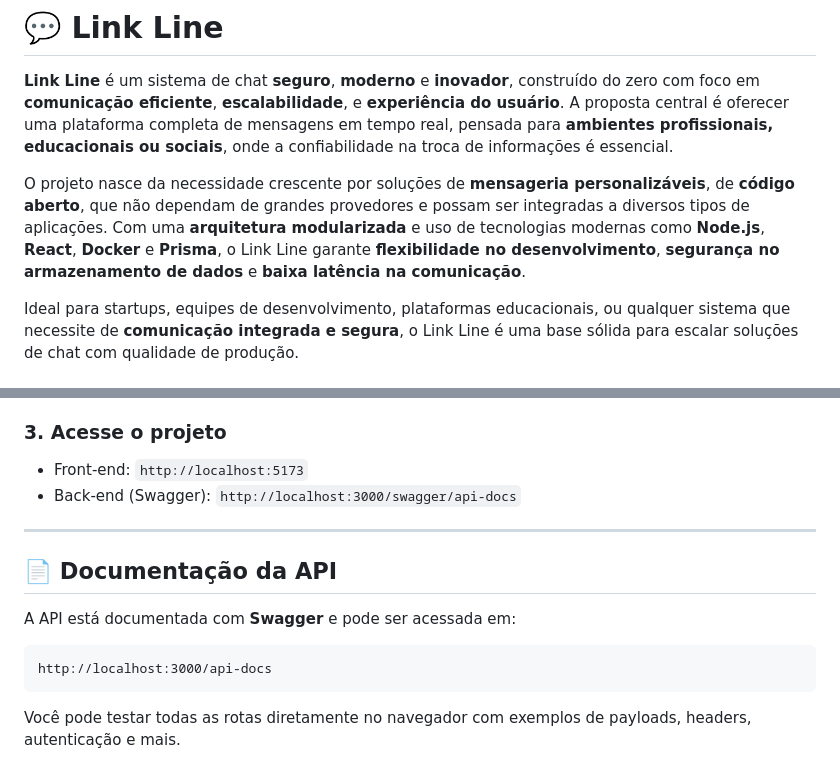
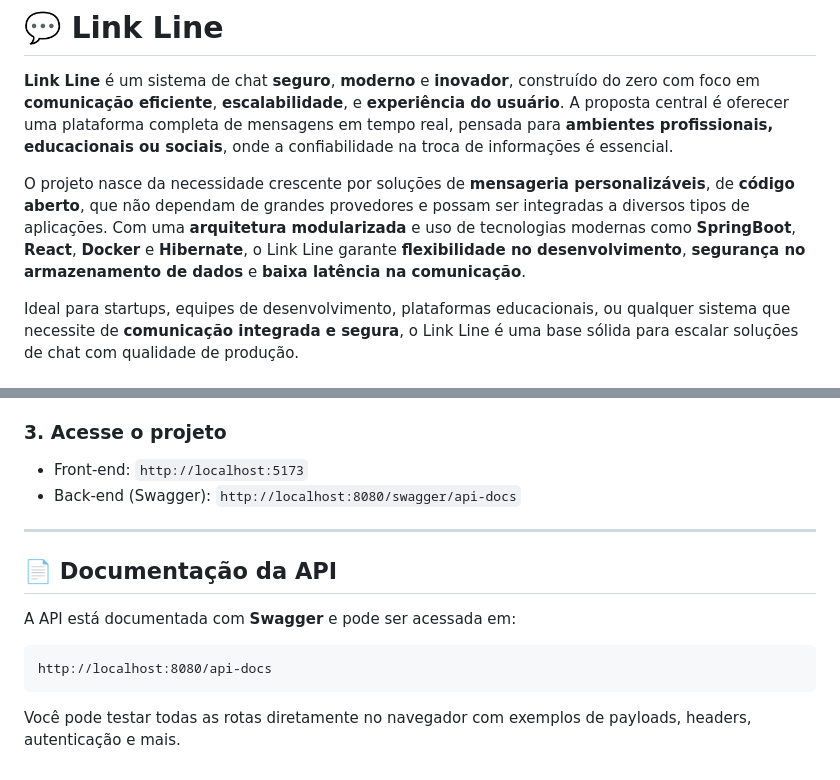
Before and after one commit to gustavoventieri/LinkLine, a Markdown page: readme.md, 2 parts joined by grey strips. Rendered like a GitHub page.

Commit message:
docs: readme updated

````diff
--- a/readme.md
+++ b/readme.md
@@ -2,7 +2,7 @@
 
 **Link Line** é um sistema de chat **seguro**, **moderno** e **inovador**, construído do zero com foco em **comunicação eficiente**, **escalabilidade**, e **experiência do usuário**. A proposta central é oferecer uma plataforma completa de mensagens em tempo real, pensada para **ambientes profissionais, educacionais ou sociais**, onde a confiabilidade na troca de informações é essencial.
 
-O projeto nasce da necessidade crescente por soluções de **mensageria personalizáveis**, de **código aberto**, que não dependam de grandes provedores e possam ser integradas a diversos tipos de aplicações. Com uma **arquitetura modularizada** e uso de tecnologias modernas como **Node.js**, **React**, **Docker** e **Prisma**, o Link Line garante **flexibilidade no desenvolvimento**, **segurança no armazenamento de dados** e **baixa latência na comunicação**.
+O projeto nasce da necessidade crescente por soluções de **mensageria personalizáveis**, de **código aberto**, que não dependam de grandes provedores e possam ser integradas a diversos tipos de aplicações. Com uma **arquitetura modularizada** e uso de tecnologias modernas como **SpringBoot**, **React**, **Docker** e **Hibernate**, o Link Line garante **flexibilidade no desenvolvimento**, **segurança no armazenamento de dados** e **baixa latência na comunicação**.
 
 Ideal para startups, equipes de desenvolvimento, plataformas educacionais, ou qualquer sistema que necessite de **comunicação integrada e segura**, o Link Line é uma base sólida para escalar soluções de chat com qualidade de produção.
 
@@ -88,7 +88,7 @@ docker-compose up --build
 ### 3. Acesse o projeto
 
 * Front-end: `http://localhost:5173`
-* Back-end (Swagger): `http://localhost:3000/swagger/api-docs`
+* Back-end (Swagger): `http://localhost:8080/swagger/api-docs`
 
 ---
 
@@ -97,7 +97,7 @@ docker-compose up --build
 A API está documentada com **Swagger** e pode ser acessada em:
 
 ```
-http://localhost:3000/api-docs
+http://localhost:8080/api-docs
 ```
 
 Você pode testar todas as rotas diretamente no navegador com exemplos de payloads, headers, autenticação e mais.
````
